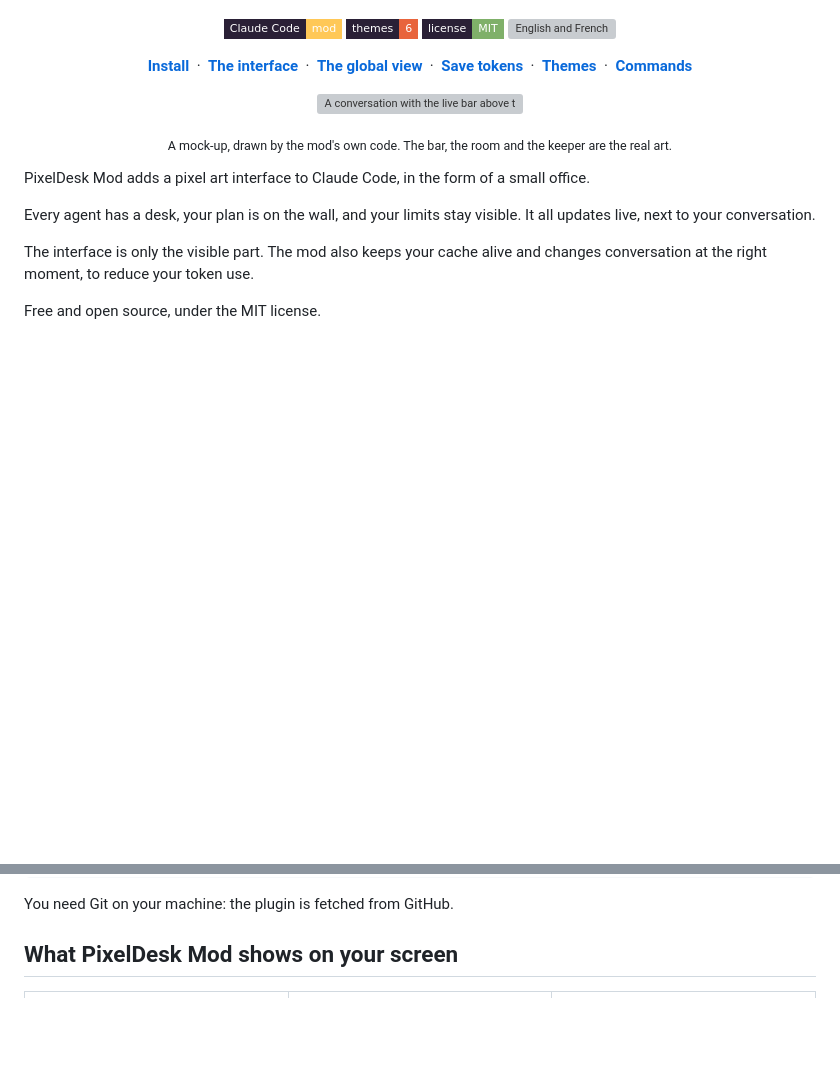
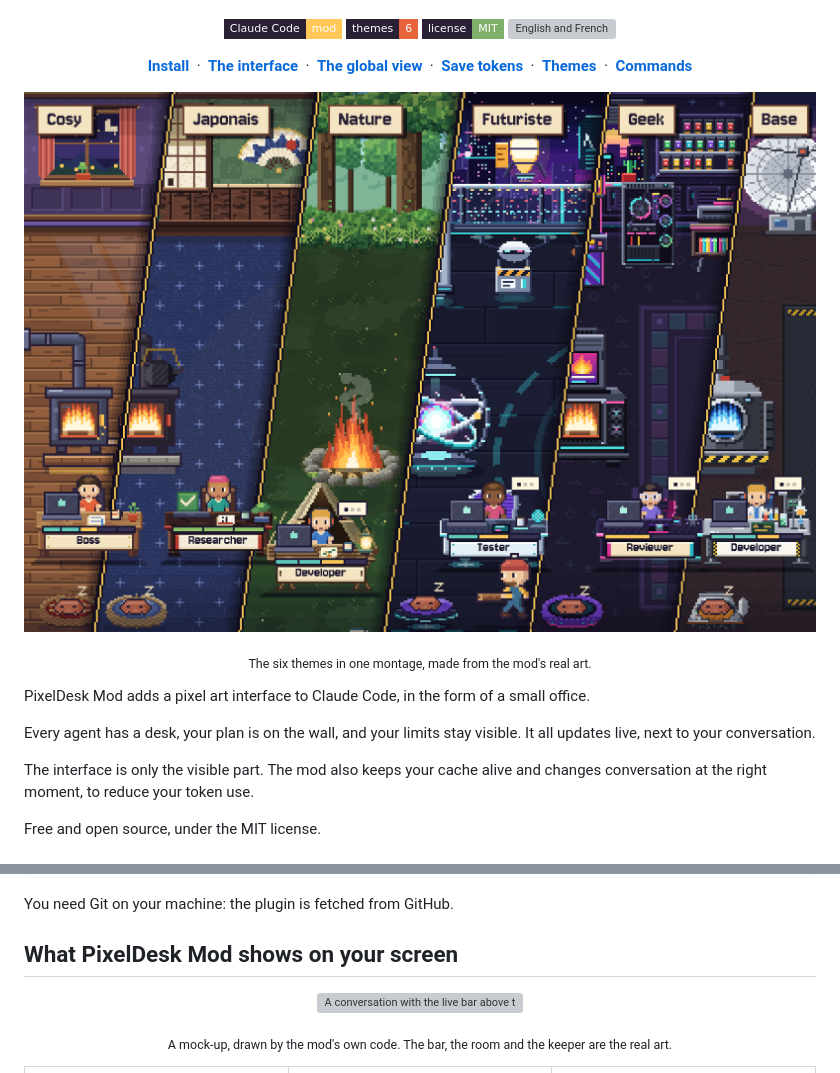
Before and after one commit to Mats-TH/pixeldesk-mod, a Markdown page: README.md, 2 parts joined by grey strips. GitHub-like rendering; pictures changed too: assets/hero.png (added); folded sections open; badges without logos; blank space fills up the shorter version; grey boxes are pictures that could not be loaded.

```diff
--- a/README.md
+++ b/README.md
@@ -25,10 +25,10 @@
 </p>
 
 <p align="center">
-  <img src="assets/demo.gif" alt="A conversation with the live bar above the prompt, and the room beside it. The same moment plays in all six themes: the keeper brings a log and the fire comes back." width="880">
+  <img src="assets/hero.png" alt="The six PixelDesk Mod themes in slanted columns: Cosy, Japanese, Nature, Futuristic, Geek and Base, each with its decor, its fire and a desk" width="880">
 </p>
 
-<p align="center"><sub>A mock-up, drawn by the mod's own code. The bar, the room and the keeper are the real art.</sub></p>
+<p align="center"><sub>The six themes in one montage, made from the mod's real art.</sub></p>
 
 PixelDesk Mod adds a pixel art interface to Claude Code, in the form of a small office.
 
@@ -88,6 +88,12 @@ You need Git on your machine: the plugin is fetched from GitHub.
 </details>
 
 ## What PixelDesk Mod shows on your screen
+
+<p align="center">
+  <img src="assets/demo.gif" alt="A conversation with the live bar above the prompt, and the room beside it. The same moment plays in all six themes: the keeper brings a log and the fire comes back." width="880">
+</p>
+
+<p align="center"><sub>A mock-up, drawn by the mod's own code. The bar, the room and the keeper are the real art.</sub></p>
 
 <table>
   <tr>
```
Also changed, not shown: README.fr.md (+8 -2 lines).
